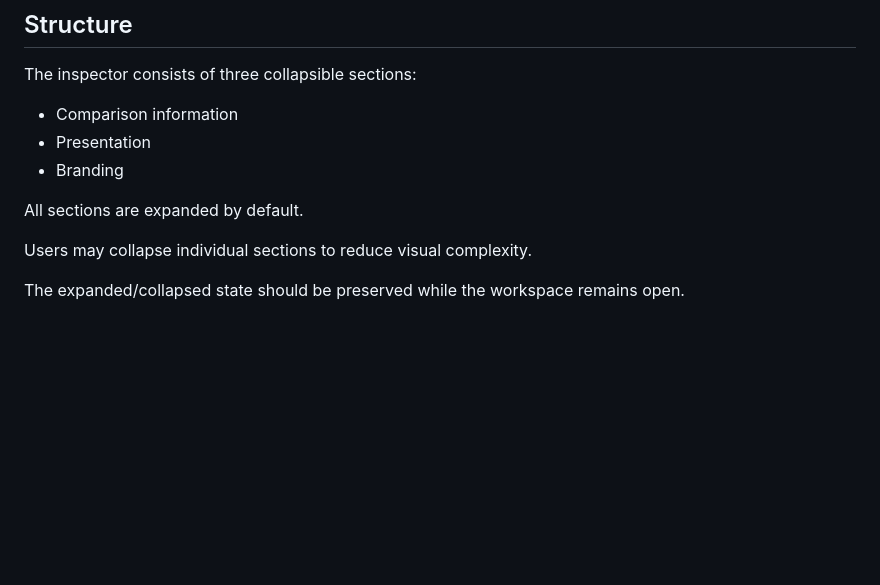
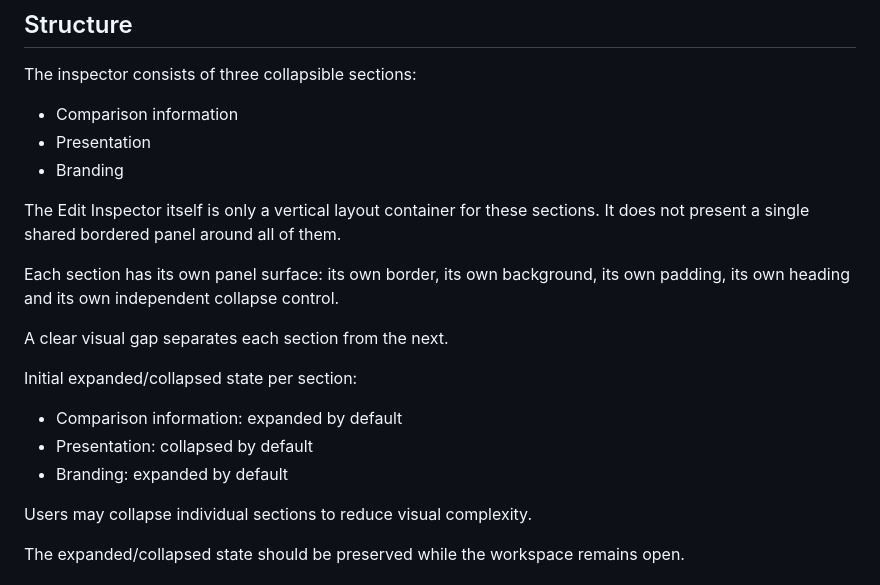
Before and after one commit to mario-fliegner/sameview-web, a Markdown page: docs/APPLICATION_LAYOUT.md, the part around the change. Rendered like a GitHub page; blank space fills up the shorter version.

Commit message:
docs: define independent edit inspector sections

```diff
--- a/docs/APPLICATION_LAYOUT.md
+++ b/docs/APPLICATION_LAYOUT.md
@@ -814,7 +814,17 @@ The inspector consists of three collapsible sections:
 - Presentation
 - Branding
 
-All sections are expanded by default.
+The Edit Inspector itself is only a vertical layout container for these sections. It does not present a single shared bordered panel around all of them.
+
+Each section has its own panel surface: its own border, its own background, its own padding, its own heading and its own independent collapse control.
+
+A clear visual gap separates each section from the next.
+
+Initial expanded/collapsed state per section:
+
+- Comparison information: expanded by default
+- Presentation: collapsed by default
+- Branding: expanded by default
 
 Users may collapse individual sections to reduce visual complexity.
 
```
